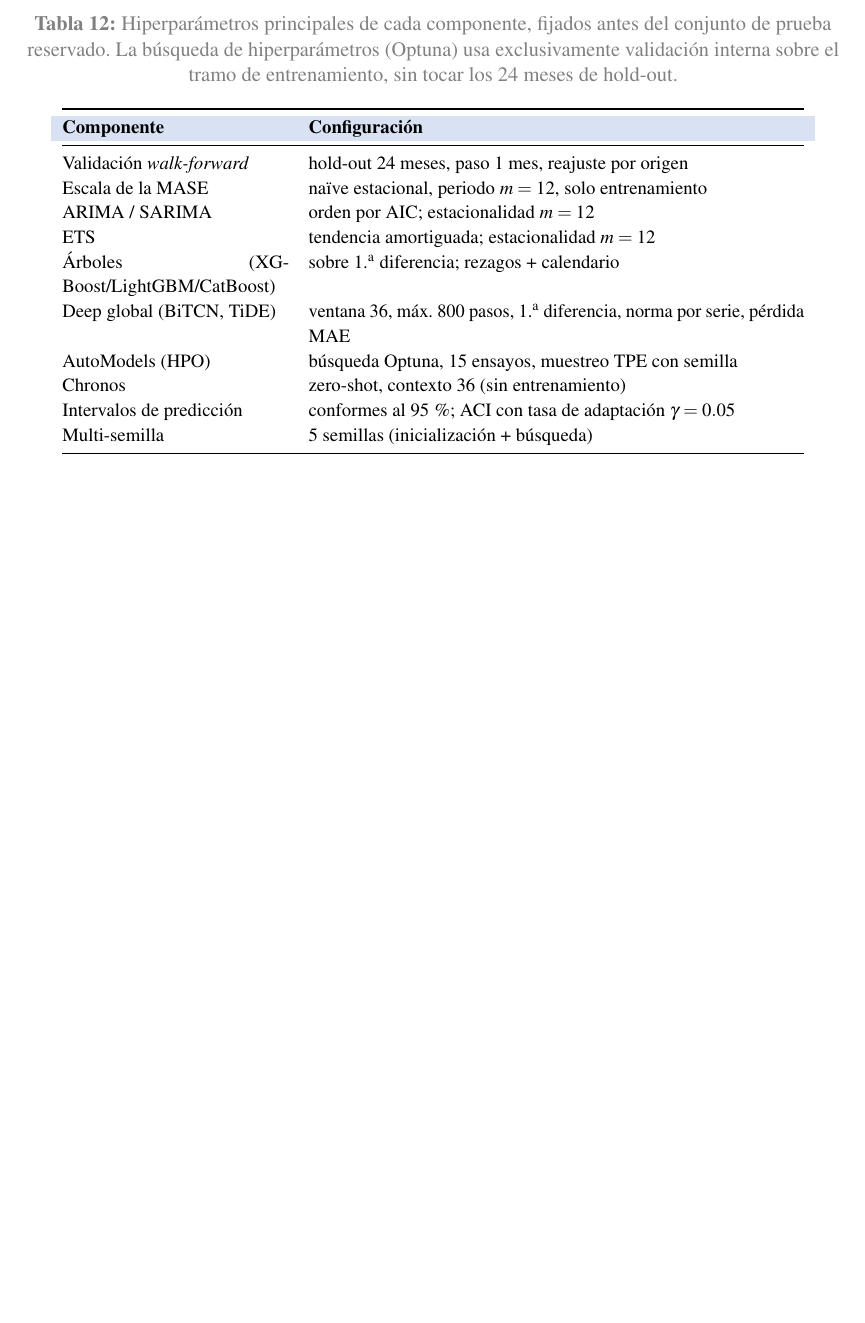
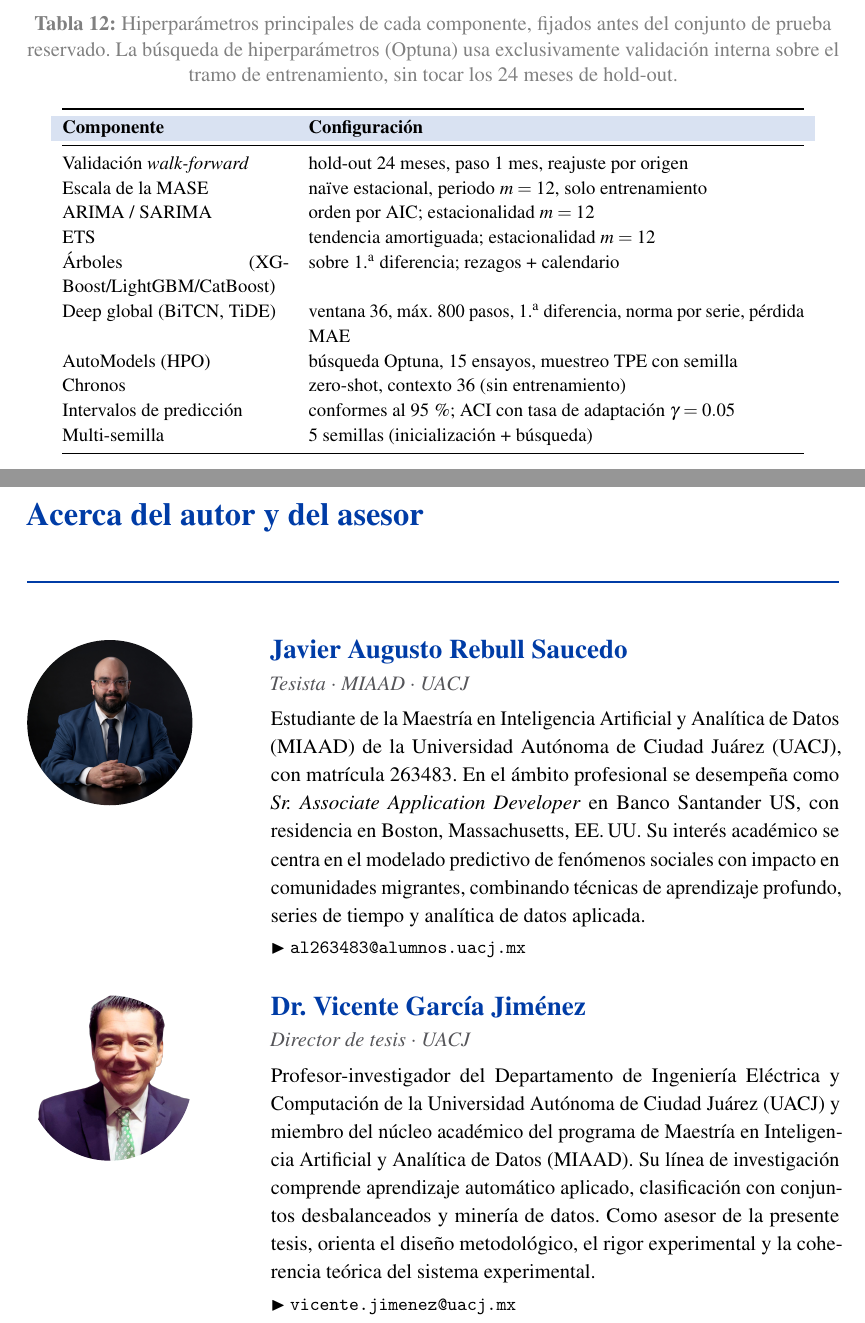
Before and after one commit to UACJ-MIAAD/VisaPredictAI_LaTeX, a LaTeX thesis (reports/latex/ProyectoI_VisaPredictAI.tex): part of page 64 of 64 before the commit and two parts of pages 64 and 65 of 65 after it, the two joined at a grey line, cut so that both start at the same text, the shorter picture padded with empty space. Compiled offline with pdfLaTeX.

Commit message:
Add 'Acerca del autor y del asesor' closing section (port from Anteproyecto)
Ported verbatim from AnteproyectoVisaPredictAI.tex: author + advisor cards
with circular PROFILE.jpg/DrVicente.png portraits, roles, bios and mailto
links, on its own closing page before end-of-document, listed in the TOC.

```diff
--- a/reports/latex/ProyectoI_VisaPredictAI.tex
+++ b/reports/latex/ProyectoI_VisaPredictAI.tex
@@ -2416,4 +2416,55 @@ Multi-semilla & 5 semillas (inicialización + búsqueda) \\
 \end{tabular}
 \end{table}
 
+% ============================================================
+% ACERCA DEL AUTOR Y DEL ASESOR DE TESIS
+% ============================================================
+\clearpage
+\vspace*{0.4cm}
+\noindent{\Large\bfseries\textcolor{uacjblue}{Acerca del autor y del asesor}}
+\addcontentsline{toc}{chapter}{Acerca del autor y del asesor}
+\par\vspace{0.35cm}
+\noindent\textcolor{uacjblue}{\rule{\textwidth}{0.6pt}}
+\par\vspace{0.35cm}
+
+% ----------------------------- AUTOR -----------------------------
+\noindent
+\begin{minipage}[t]{0.27\textwidth}
+    \vspace{0pt}
+    \begin{tikzpicture}
+        \clip (0,0) circle (1.55cm);
+        \node at (0,0) {\includegraphics[width=3.1cm]{PROFILE.jpg}};
+    \end{tikzpicture}
+\end{minipage}%
+\hfill
+\begin{minipage}[t]{0.70\textwidth}
+    \vspace{0pt}
+    {\large\bfseries\textcolor{uacjblue}{Javier Augusto Rebull Saucedo}}\\[2pt]
+    {\small\itshape\textcolor{uacjgray}{Tesista · MIAAD · UACJ}}\\[4pt]
+    \small
+    Estudiante de la Maestría en Inteligencia Artificial y Analítica de Datos (MIAAD) de la Universidad Autónoma de Ciudad Juárez (UACJ), con matrícula~263483. En el ámbito profesional se desempeña como \textit{Sr.~Associate Application Developer} en Banco Santander US, con residencia en Boston, Massachusetts, EE.\,UU. Su interés académico se centra en el modelado predictivo de fenómenos sociales con impacto en comunidades migrantes, combinando técnicas de aprendizaje profundo, series de tiempo y analítica de datos aplicada.\\[2pt]
+    {\footnotesize $\blacktriangleright$ \href{mailto:al263483@alumnos.uacj.mx}{\texttt{al263483@alumnos.uacj.mx}}}
+\end{minipage}
+
+\vspace{0.5cm}
+
+% ----------------------------- ASESOR -----------------------------
+\noindent
+\begin{minipage}[t]{0.27\textwidth}
+    \vspace{0pt}
+    \begin{tikzpicture}
+        \clip (0,0) circle (1.55cm);
+        \node at (0,0) {\includegraphics[width=3.1cm]{DrVicente.png}};
+    \end{tikzpicture}
+\end{minipage}%
+\hfill
+\begin{minipage}[t]{0.70\textwidth}
+    \vspace{0pt}
+    {\large\bfseries\textcolor{uacjblue}{Dr. Vicente García Jiménez}}\\[2pt]
+    {\small\itshape\textcolor{uacjgray}{Director de tesis · UACJ}}\\[4pt]
+    \small
+    Profesor-investigador del Departamento de Ingeniería Eléctrica y Computación de la Universidad Autónoma de Ciudad Juárez (UACJ) y miembro del núcleo académico del programa de Maestría en Inteligencia Artificial y Analítica de Datos (MIAAD). Su línea de investigación comprende aprendizaje automático aplicado, clasificación con conjuntos desbalanceados y minería de datos. Como asesor de la presente tesis, orienta el diseño metodológico, el rigor experimental y la coherencia teórica del sistema experimental.\\[2pt]
+    {\footnotesize $\blacktriangleright$ \href{mailto:vicente.jimenez@uacj.mx}{\texttt{vicente.jimenez@uacj.mx}}}
+\end{minipage}
+
 \end{document}
```
